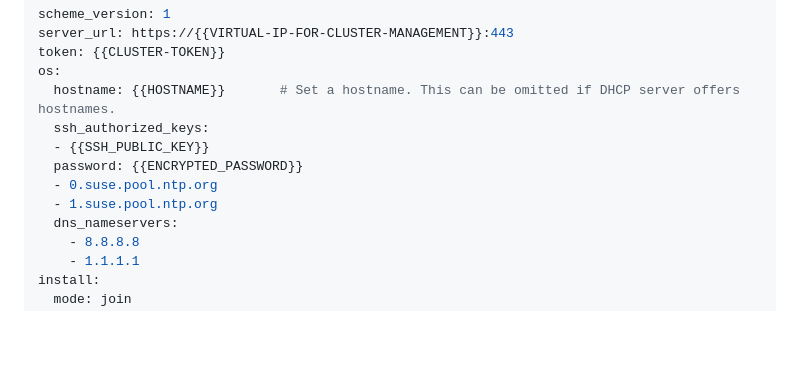
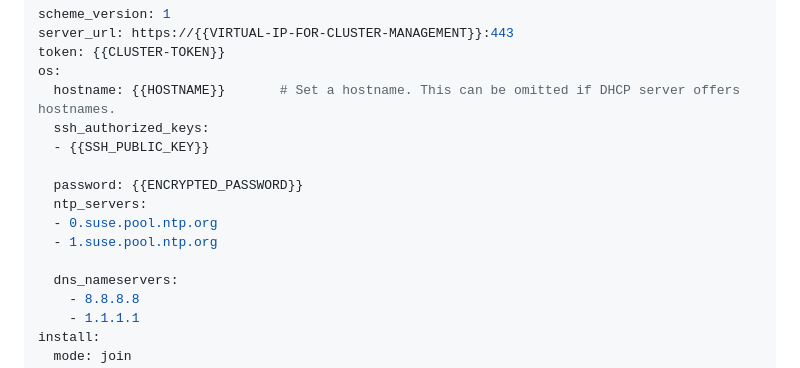
Before and after one commit to latitudesh/examples, a Markdown page: custom-images-v2/harvester/README.md, the part around the change. Rendered like a GitHub page; blank space fills up the shorter version.

Commit message:
Update custom-images-v2/harvester/README.md
Co-authored-by: graphite-app[bot] <96075541+graphite-app[bot]@users.noreply.github.com>

```diff
--- a/custom-images-v2/harvester/README.md
+++ b/custom-images-v2/harvester/README.md
@@ -107,9 +107,12 @@ os:
   hostname: {{HOSTNAME}}       # Set a hostname. This can be omitted if DHCP server offers hostnames.
   ssh_authorized_keys:
   - {{SSH_PUBLIC_KEY}}
+
   password: {{ENCRYPTED_PASSWORD}}
+  ntp_servers:
   - 0.suse.pool.ntp.org
   - 1.suse.pool.ntp.org
+
   dns_nameservers:
     - 8.8.8.8
     - 1.1.1.1
```
